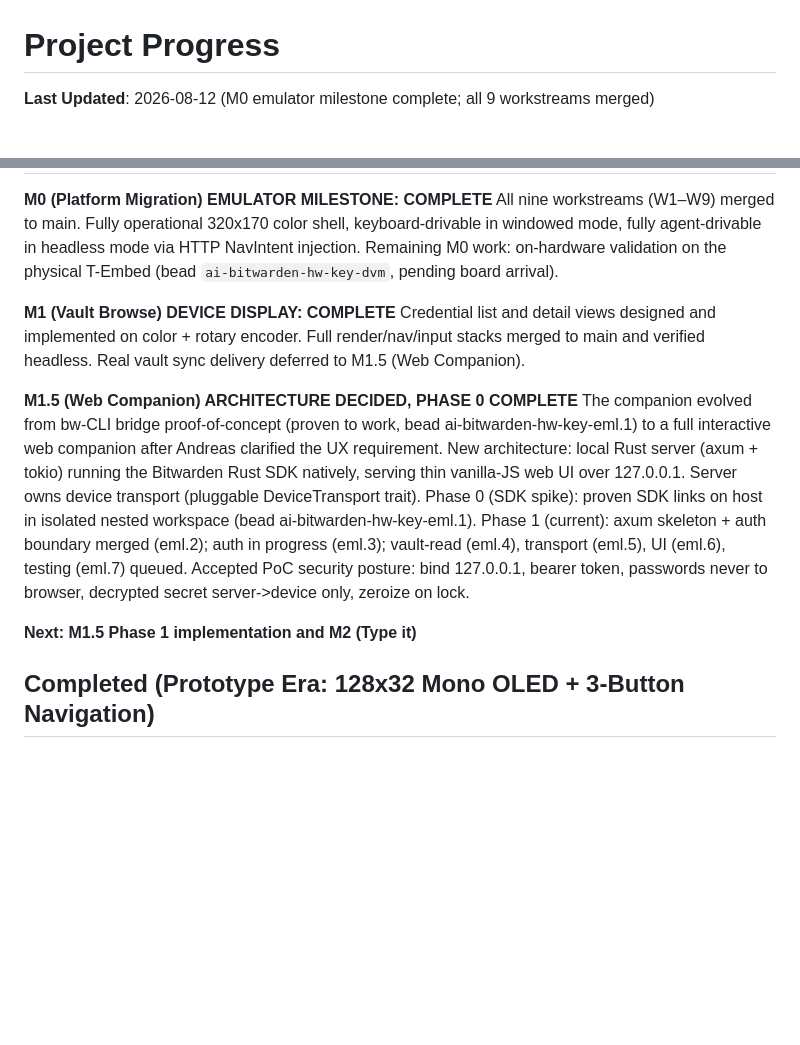
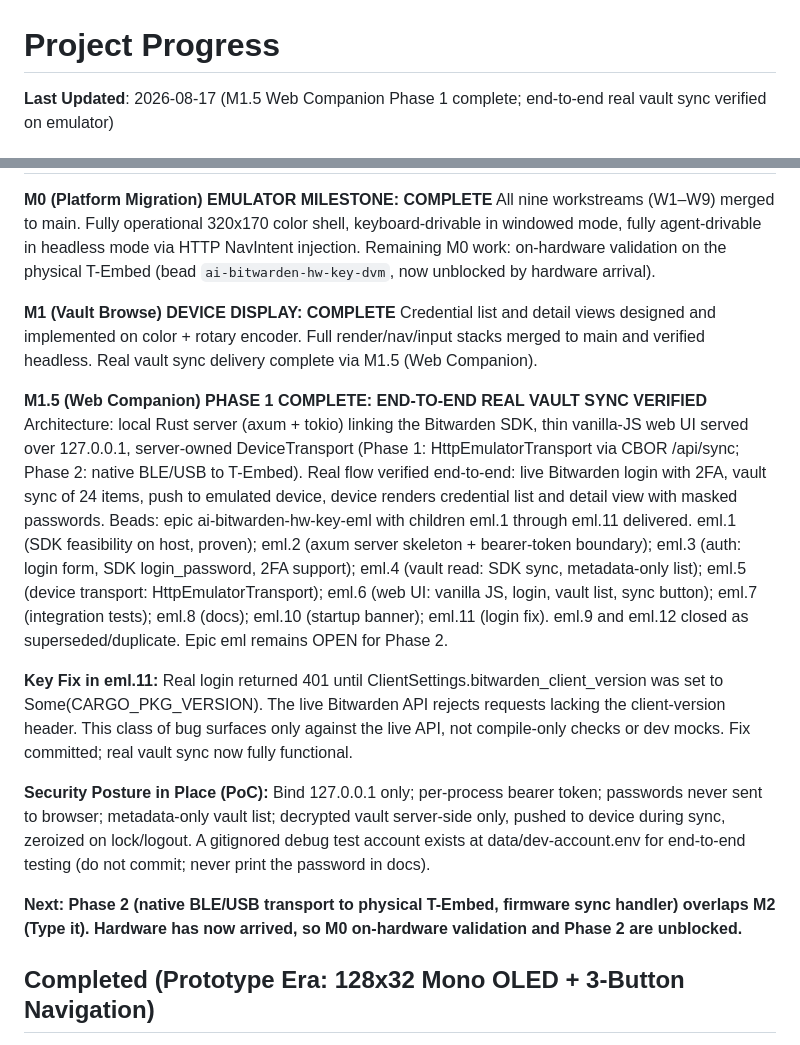
Before and after one commit to coroiu/bitwarden-hw-key, a Markdown page: .planning/progress.md, 2 parts joined by grey strips. GitHub-like rendering; blank space fills up the shorter version.

```diff
--- a/.planning/progress.md
+++ b/.planning/progress.md
@@ -1,4 +1,4 @@
 # Project Progress
 
-**Last Updated**: 2026-08-12 (M0 emulator milestone complete; all 9 workstreams merged)
+**Last Updated**: 2026-08-17 (M1.5 Web Companion Phase 1 complete; end-to-end real vault sync verified on emulator)
 
@@ -6,14 +6,18 @@
 
 **M0 (Platform Migration) EMULATOR MILESTONE: COMPLETE**
-All nine workstreams (W1–W9) merged to main. Fully operational 320x170 color shell, keyboard-drivable in windowed mode, fully agent-drivable in headless mode via HTTP NavIntent injection. Remaining M0 work: on-hardware validation on the physical T-Embed (bead `ai-bitwarden-hw-key-dvm`, pending board arrival).
+All nine workstreams (W1–W9) merged to main. Fully operational 320x170 color shell, keyboard-drivable in windowed mode, fully agent-drivable in headless mode via HTTP NavIntent injection. Remaining M0 work: on-hardware validation on the physical T-Embed (bead `ai-bitwarden-hw-key-dvm`, now unblocked by hardware arrival).
 
 **M1 (Vault Browse) DEVICE DISPLAY: COMPLETE**
-Credential list and detail views designed and implemented on color + rotary encoder. Full render/nav/input stacks merged to main and verified headless. Real vault sync delivery deferred to M1.5 (Web Companion).
+Credential list and detail views designed and implemented on color + rotary encoder. Full render/nav/input stacks merged to main and verified headless. Real vault sync delivery complete via M1.5 (Web Companion).
 
-**M1.5 (Web Companion) ARCHITECTURE DECIDED, PHASE 0 COMPLETE**
-The companion evolved from bw-CLI bridge proof-of-concept (proven to work, bead ai-bitwarden-hw-key-eml.1) to a full interactive web companion after Andreas clarified the UX requirement. New architecture: local Rust server (axum + tokio) running the Bitwarden Rust SDK natively, serving thin vanilla-JS web UI over 127.0.0.1. Server owns device transport (pluggable DeviceTransport trait). Phase 0 (SDK spike): proven SDK links on host in isolated nested workspace (bead ai-bitwarden-hw-key-eml.1). Phase 1 (current): axum skeleton + auth boundary merged (eml.2); auth in progress (eml.3); vault-read (eml.4), transport (eml.5), UI (eml.6), testing (eml.7) queued. Accepted PoC security posture: bind 127.0.0.1, bearer token, passwords never to browser, decrypted secret server->device only, zeroize on lock.
+**M1.5 (Web Companion) PHASE 1 COMPLETE: END-TO-END REAL VAULT SYNC VERIFIED**
+Architecture: local Rust server (axum + tokio) linking the Bitwarden SDK, thin vanilla-JS web UI served over 127.0.0.1, server-owned DeviceTransport (Phase 1: HttpEmulatorTransport via CBOR /api/sync; Phase 2: native BLE/USB to T-Embed). Real flow verified end-to-end: live Bitwarden login with 2FA, vault sync of 24 items, push to emulated device, device renders credential list and detail view with masked passwords. Beads: epic ai-bitwarden-hw-key-eml with children eml.1 through eml.11 delivered. eml.1 (SDK feasibility on host, proven); eml.2 (axum server skeleton + bearer-token boundary); eml.3 (auth: login form, SDK login_password, 2FA support); eml.4 (vault read: SDK sync, metadata-only list); eml.5 (device transport: HttpEmulatorTransport); eml.6 (web UI: vanilla JS, login, vault list, sync button); eml.7 (integration tests); eml.8 (docs); eml.10 (startup banner); eml.11 (login fix). eml.9 and eml.12 closed as superseded/duplicate. Epic eml remains OPEN for Phase 2.
 
-**Next: M1.5 Phase 1 implementation and M2 (Type it)**
+**Key Fix in eml.11:** Real login returned 401 until ClientSettings.bitwarden_client_version was set to Some(CARGO_PKG_VERSION). The live Bitwarden API rejects requests lacking the client-version header. This class of bug surfaces only against the live API, not compile-only checks or dev mocks. Fix committed; real vault sync now fully functional.
+
+**Security Posture in Place (PoC):** Bind 127.0.0.1 only; per-process bearer token; passwords never sent to browser; metadata-only vault list; decrypted vault server-side only, pushed to device during sync, zeroized on lock/logout. A gitignored debug test account exists at data/dev-account.env for end-to-end testing (do not commit; never print the password in docs).
+
+**Next: Phase 2 (native BLE/USB transport to physical T-Embed, firmware sync handler) overlaps M2 (Type it). Hardware has now arrived, so M0 on-hardware validation and Phase 2 are unblocked.**
 
 ## Completed (Prototype Era: 128x32 Mono OLED + 3-Button Navigation)
 Historical work from the initial Adafruit HUZZAH32 prototype. Treated as throwaway pending M0 green-field redesign. Salvageable components: credential data model, sync/storage layer concept.
```
Also changed, not shown: other parts of .planning/progress.md (+1 -1 lines), .planning/roadmap.md (+7 -4 lines), CLAUDE.md (+1 -0 lines).
